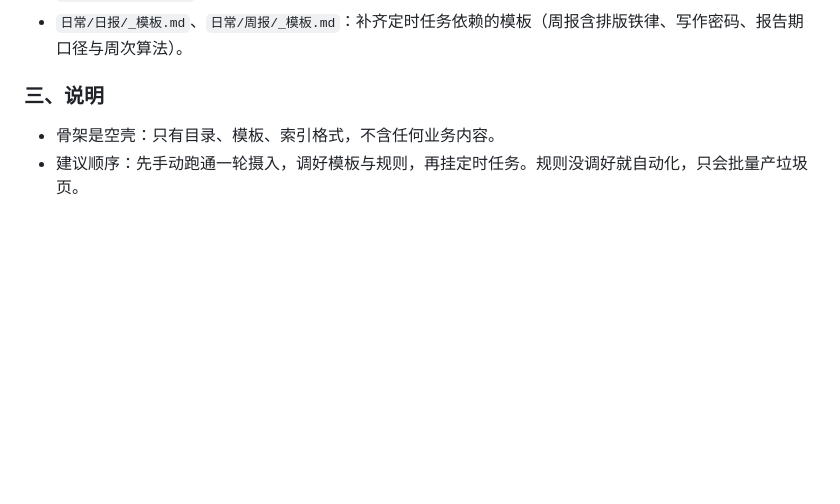
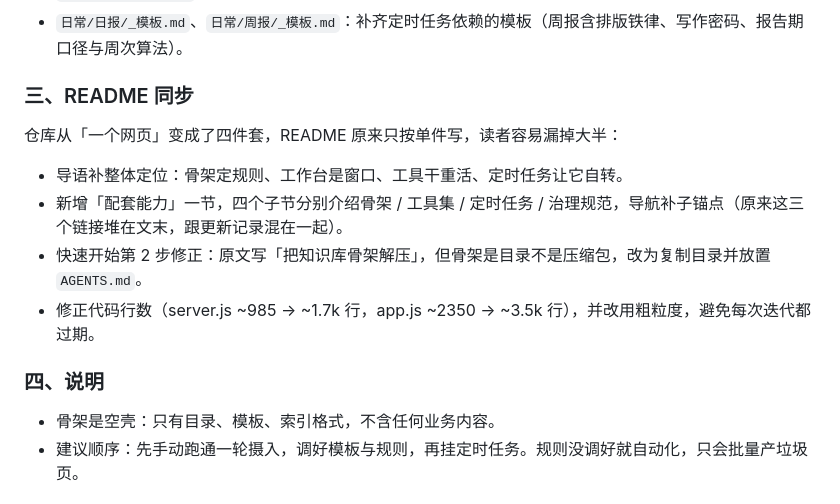
Before and after one commit to Orangercola/Knowledge-workbench, a Markdown page: CHANGELOG.md, the part around the change. Drawn GitHub-style; blank space fills up the shorter version.

```diff
--- a/CHANGELOG.md
+++ b/CHANGELOG.md
@@ -27,7 +27,16 @@
 - `原始素材/README.md`：转换稿三条硬约定、图片双路并行、老格式为何不能用通用解析器。
 - `日常/日报/_模板.md`、`日常/周报/_模板.md`：补齐定时任务依赖的模板（周报含排版铁律、写作密码、报告期口径与周次算法）。
 
-### 三、说明
+### 三、README 同步
+
+仓库从「一个网页」变成了四件套，README 原来只按单件写，读者容易漏掉大半：
+
+- 导语补整体定位：骨架定规则、工作台是窗口、工具干重活、定时任务让它自转。
+- 新增「配套能力」一节，四个子节分别介绍骨架 / 工具集 / 定时任务 / 治理规范，导航补子锚点（原来这三个链接堆在文末，跟更新记录混在一起）。
+- 快速开始第 2 步修正：原文写「把知识库骨架解压」，但骨架是目录不是压缩包，改为复制目录并放置 `AGENTS.md`。
+- 修正代码行数（server.js ~985 → ~1.7k 行，app.js ~2350 → ~3.5k 行），并改用粗粒度，避免每次迭代都过期。
+
+### 四、说明
 
 - 骨架是空壳：只有目录、模板、索引格式，不含任何业务内容。
 - 建议顺序：先手动跑通一轮摄入，调好模板与规则，再挂定时任务。规则没调好就自动化，只会批量产垃圾页。
```
Also changed, not shown: README.md (+51 -11 lines).
